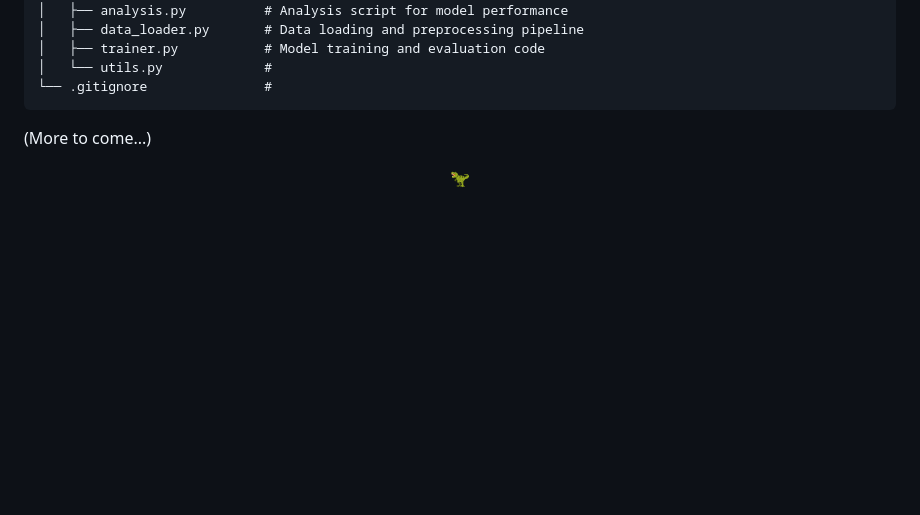
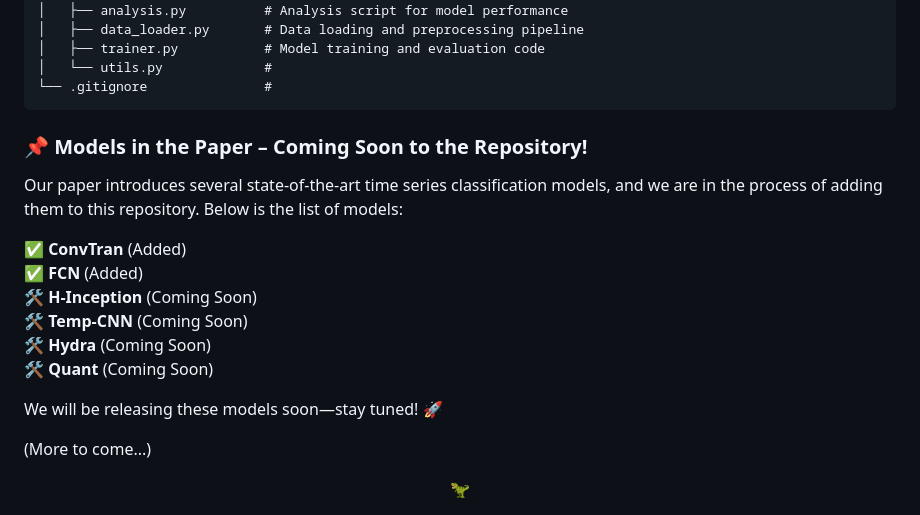
Before and after one commit to Navidfoumani/monster, a Markdown page: README.md, the part around one of its changes. Rendered like a GitHub page; blank space fills up the shorter version.

````diff
--- a/README.md
+++ b/README.md
@@ -91,6 +93,20 @@ This command will run all the folds on the UCIActivity dataset and store the out
 └── .gitignore               #
 ```
 
+
+### 📌 Models in the Paper – Coming Soon to the Repository!
+
+Our paper introduces several state-of-the-art time series classification models, and we are in the process of adding them to this repository. Below is the list of models:
+
+✅ **ConvTran** (Added)
+✅ **FCN** (Added)
+🛠️ **H-Inception** (Coming Soon)
+🛠️ **Temp-CNN** (Coming Soon)
+🛠️ **Hydra** (Coming Soon)
+🛠️ **Quant** (Coming Soon)
+
+We will be releasing these models soon—stay tuned! 🚀
+
 (More to come...)
 
 <div align="center">🦖</div>
````
Also changed, not shown: other parts of README.md (+2 -0 lines).
